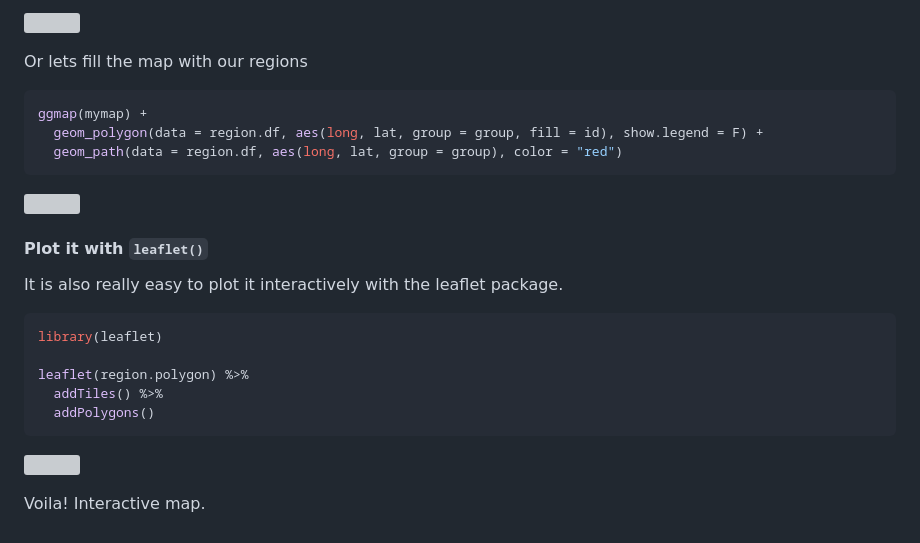
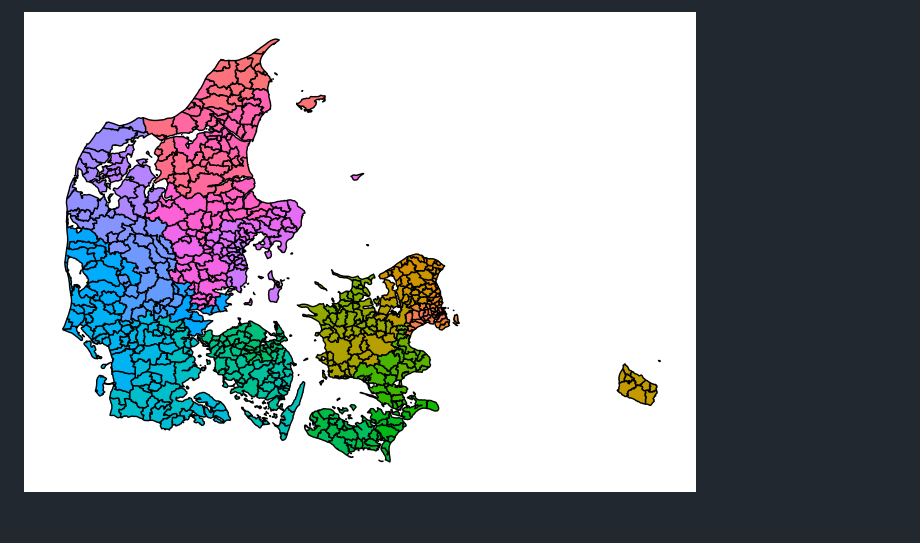
Before and after one commit to mikkelkrogsholm/geoDK, a Markdown page: README.md, the part around the change printed below. Rendered like a GitHub page; pictures changed too: README-zip_codes-1.png (added); grey boxes are pictures that could not be loaded.

````diff
--- a/README.md
+++ b/README.md
@@ -109,29 +104,3 @@ ggmap(mymap) +
 ```
 
-![](README-unnamed-chunk-5-1.png)
-
-Or lets fill the map with our regions
-
-``` r
-ggmap(mymap) +
-  geom_polygon(data = region.df, aes(long, lat, group = group, fill = id), show.legend = F) +
-  geom_path(data = region.df, aes(long, lat, group = group), color = "red")
-```
-
-![](README-unnamed-chunk-6-1.png)
-
-#### Plot it with `leaflet()`
-
-It is also really easy to plot it interactively with the leaflet package.
-
-``` r
-library(leaflet)
-
-leaflet(region.polygon) %>%
-  addTiles() %>%
-  addPolygons()
-```
-
-![](plot1.png)
-
-Voila! Interactive map.
+![](README-zip_codes-1.png)
````
Also changed, not shown: other parts of README.md (+51 -56 lines), README-municipalities-1.png (added), README-police_districts-1.png (added), README-regions-1.png (added), 1 other file.
